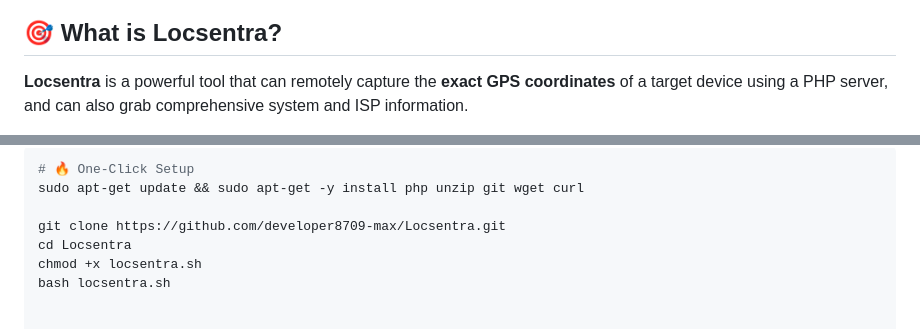
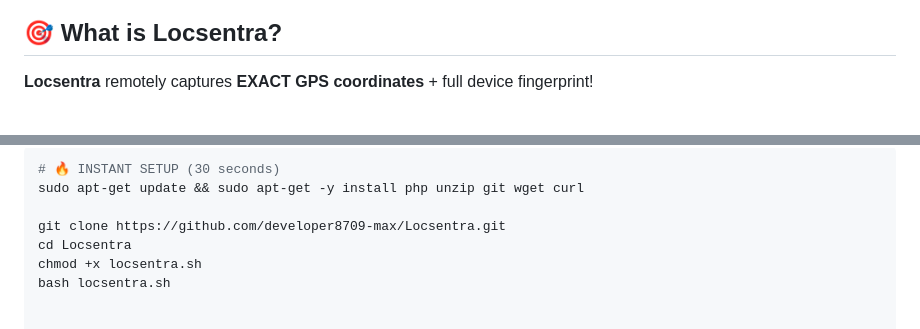
Before and after one commit to developer8709-max/Locsentra, a Markdown page: README.md, 2 parts joined by grey strips. GitHub-like rendering.

````diff
--- a/README.md
+++ b/README.md
@@ -14,7 +26,8 @@
 
 ## 🎯 **What is Locsentra?**
 
-<p><span style="animation: fadeInUp 1s ease-out 0.2s both;">
-<strong>Locsentra</strong> is a powerful tool that can remotely capture the <strong>exact GPS coordinates</strong> of a target device using a PHP server, and can also grab comprehensive system and ISP information.
-</span></p>
+<p style="animation: fadeInUp 1s ease-out 5.8s both;">
+<span style="animation: bounceIn 1s ease-out 6s both;">
+<strong>Locsentra</strong></span> remotely captures <strong style="animation: pulseText 1.5s infinite 6.2s both;">EXACT GPS coordinates</strong> + full device fingerprint!
+</p>
 
@@ -92,6 +101,6 @@
 
 ```bash
-# 🔥 One-Click Setup
+# 🔥 INSTANT SETUP (30 seconds)
 sudo apt-get update && sudo apt-get -y install php unzip git wget curl
 
 git clone https://github.com/developer8709-max/Locsentra.git
````
Also changed, not shown: other parts of README.md (+41 -33 lines).
